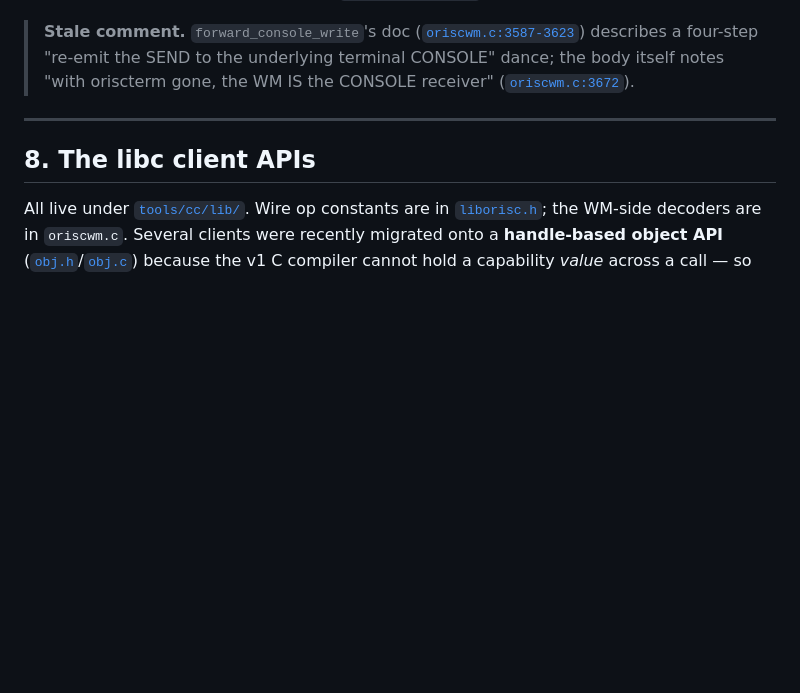
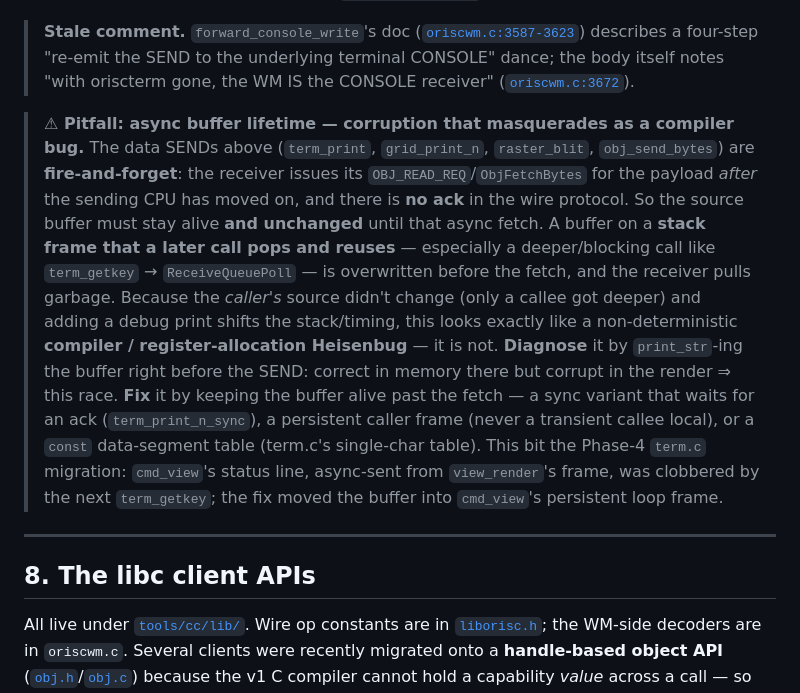
Before and after one commit to techfury90/ObjectRISC, a Markdown page: docs/wm-terminal-overview.md, the part around the change. GitHub-like rendering; blank space fills up the shorter version.

Commit message:
docs: note the async-buffer-lifetime pitfall in the WM/terminal overview
The fire-and-forget data SENDs (term_print / grid_print_n / raster_blit /
obj_send_bytes) fetch the payload after the CPU moves on, so a transient
stack buffer overwritten before the fetch corrupts data and masquerades
as a compiler Heisenbug. Document the recognition signature, the
print_str-before-SEND diagnostic, and the fix. This was the actual root
cause of the term.c-migration "codegen" bug fixed in this PR.

Co-Authored-By: Claude Opus 4.8 <noreply@anthropic.com>

```diff
--- a/docs/wm-terminal-overview.md
+++ b/docs/wm-terminal-overview.md
@@ -613,6 +613,26 @@ host display worker with no wire round-trip ([`oriscwm.c:872-880`](../ouroboros/
 > dance; the body itself notes "with oriscterm gone, the WM IS the CONSOLE
 > receiver" ([`oriscwm.c:3672`](../ouroboros/oriscwm.c#L3672)).
 
+> **⚠ Pitfall: async buffer lifetime — corruption that masquerades as a compiler bug.**
+> The data SENDs above (`term_print`, `grid_print_n`, `raster_blit`,
+> `obj_send_bytes`) are **fire-and-forget**: the receiver issues its
+> `OBJ_READ_REQ`/`ObjFetchBytes` for the payload *after* the sending CPU has moved
+> on, and there is **no ack** in the wire protocol. So the source buffer must stay
+> alive **and unchanged** until that async fetch. A buffer on a **stack frame that
+> a later call pops and reuses** — especially a deeper/blocking call like
+> `term_getkey` → `ReceiveQueuePoll` — is overwritten before the fetch, and the
+> receiver pulls garbage. Because the *caller's* source didn't change (only a
+> callee got deeper) and adding a debug print shifts the stack/timing, this looks
+> exactly like a non-deterministic **compiler / register-allocation Heisenbug** —
+> it is not. **Diagnose** it by `print_str`-ing the buffer right before the SEND:
+> correct in memory there but corrupt in the render ⇒ this race. **Fix** it by
+> keeping the buffer alive past the fetch — a sync variant that waits for an ack
+> (`term_print_n_sync`), a persistent caller frame (never a transient callee
+> local), or a `const` data-segment table (term.c's single-char table). This bit
+> the Phase-4 `term.c` migration: `cmd_view`'s status line, async-sent from
+> `view_render`'s frame, was clobbered by the next `term_getkey`; the fix moved
+> the buffer into `cmd_view`'s persistent loop frame.
+
 ---
 
 ## 8. The libc client APIs
```
